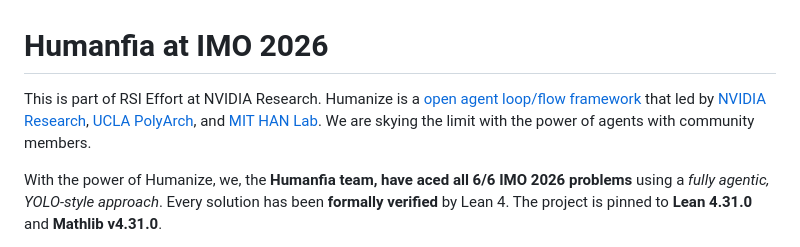
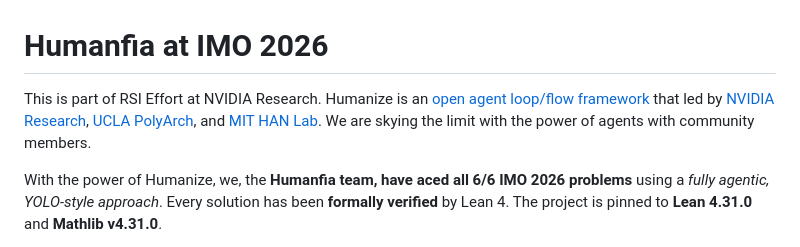
Before and after one commit to humanfia/hoa, a Markdown page: imo2026/README.md, the part around the change. Drawn GitHub-style.

```diff
--- a/imo2026/README.md
+++ b/imo2026/README.md
@@ -1,6 +1,6 @@
 # Humanfia at IMO 2026
 
-This is part of RSI Effort at NVIDIA Research. Humanize is a [open agent loop/flow framework](https://github.com/humanfia/humanize2) that led by [NVIDIA Research](https://www.nvidia.com/en-us/research/), [UCLA PolyArch](https://polyarch.cs.ucla.edu/), and [MIT HAN Lab](https://hanlab.mit.edu/). We are skying the limit with the power of agents with community members.
+This is part of RSI Effort at NVIDIA Research. Humanize is an [open agent loop/flow framework](https://github.com/humanfia/humanize2) that led by [NVIDIA Research](https://www.nvidia.com/en-us/research), [UCLA PolyArch](https://polyarch.cs.ucla.edu), and [MIT HAN Lab](https://hanlab.mit.edu). We are skying the limit with the power of agents with community members.
 
 With the power of Humanize, we, the **Humanfia team, have aced all 6/6 IMO 2026 problems** using a *fully agentic, YOLO-style approach*. Every solution has been **formally verified** by Lean 4. The project is pinned to **Lean 4.31.0** and **Mathlib v4.31.0**.
 
```
